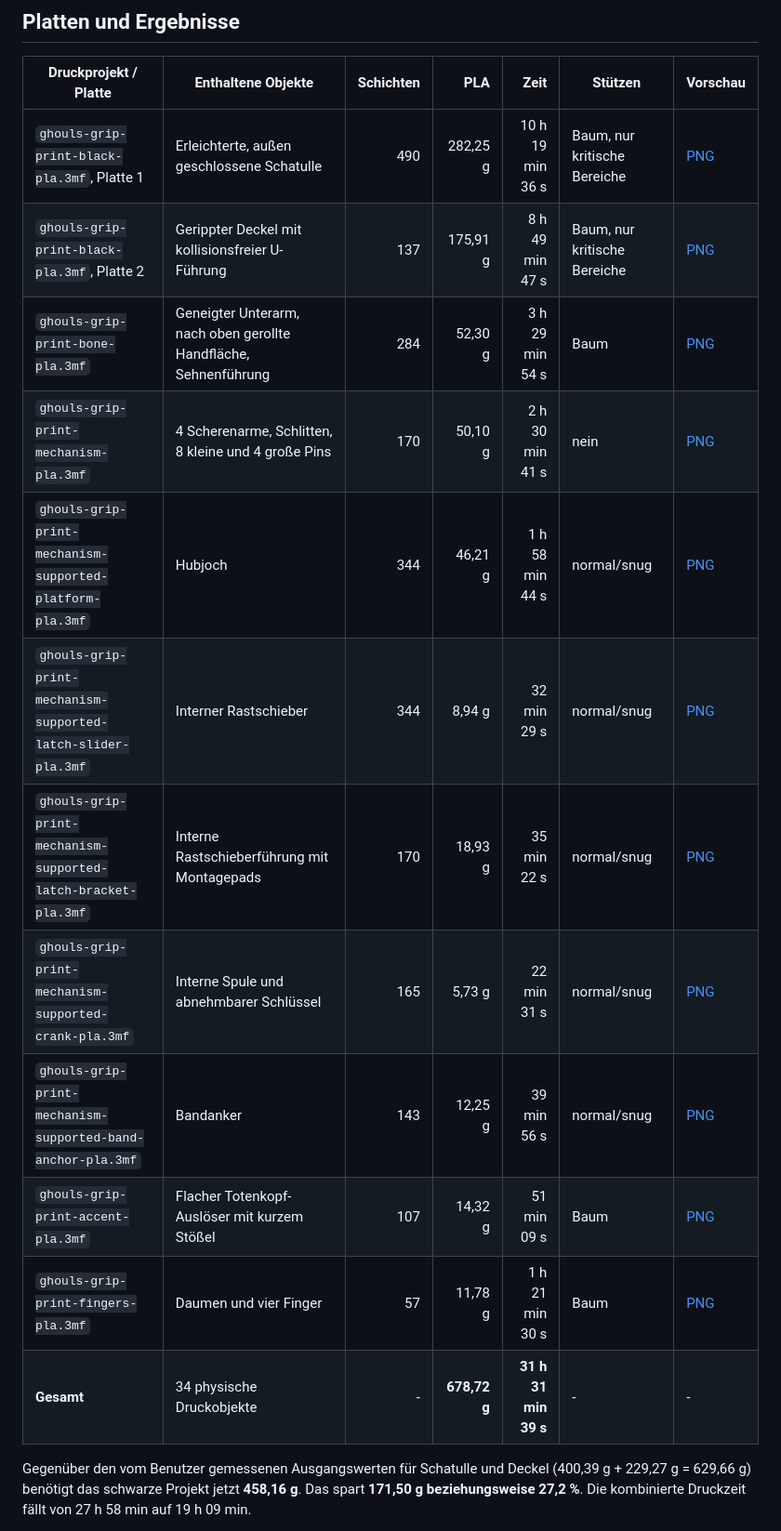
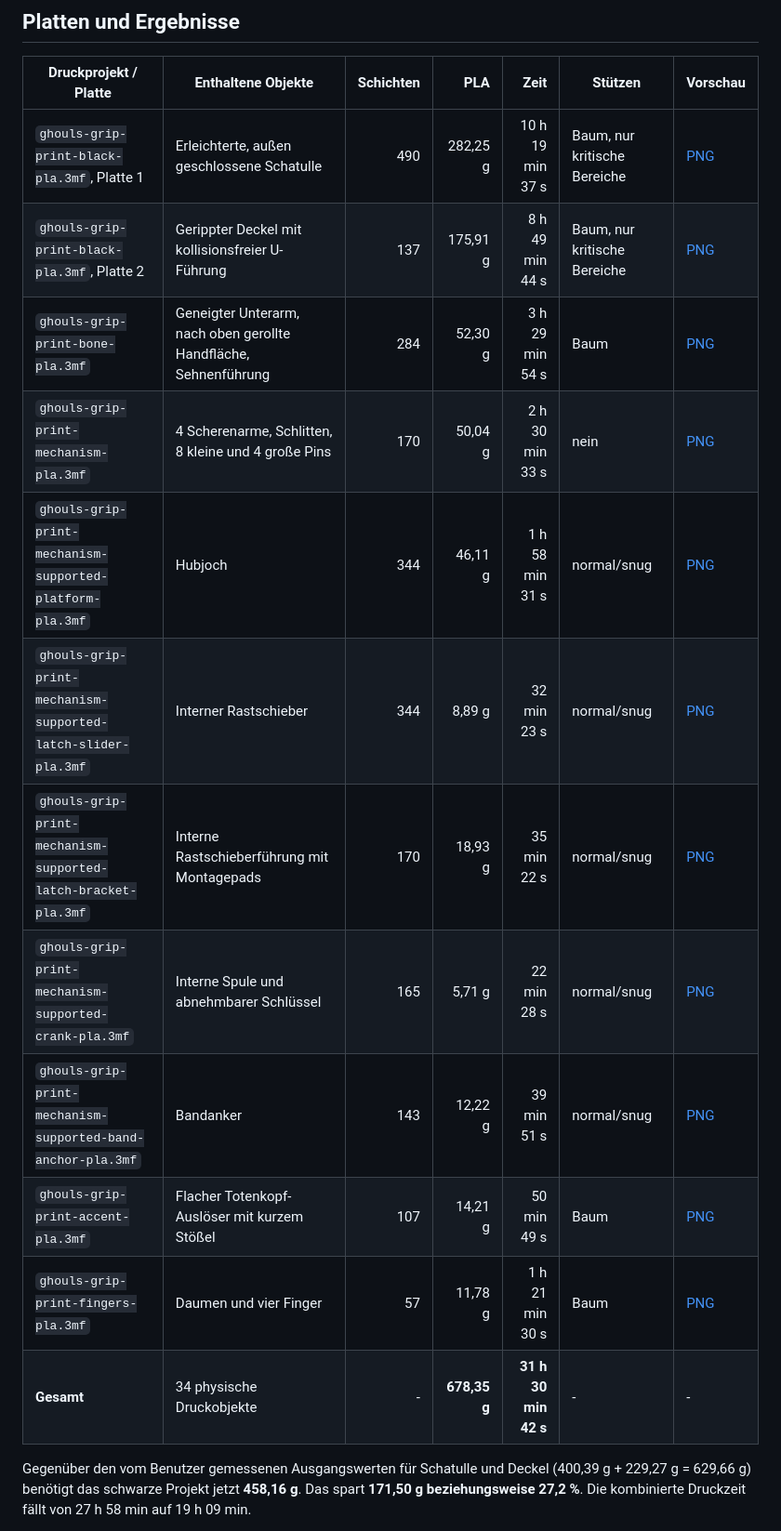
Before and after one commit to harrybin/3d-printing, a Markdown page: docs/ghouls-grip-druckvalidierung.md, the part around one of its changes. Shown at 93% size. Drawn GitHub-style.

```diff
--- a/docs/ghouls-grip-druckvalidierung.md
+++ b/docs/ghouls-grip-druckvalidierung.md
@@ -35,18 +51,18 @@ Status lautet `not-verified`; die STL-Canvas-App zeigt diese Werte an.
 
 | Druckprojekt / Platte | Enthaltene Objekte | Schichten | PLA | Zeit | Stützen | Vorschau |
 | --- | --- | ---: | ---: | ---: | --- | --- |
-| `ghouls-grip-print-black-pla.3mf`, Platte 1 | Erleichterte, außen geschlossene Schatulle | 490 | 282,25 g | 10 h 19 min 36 s | Baum, nur kritische Bereiche | [PNG](images/ghouls-grip-slices/ghouls-grip-print-black-pla-plate_1.png) |
-| `ghouls-grip-print-black-pla.3mf`, Platte 2 | Gerippter Deckel mit kollisionsfreier U-Führung | 137 | 175,91 g | 8 h 49 min 47 s | Baum, nur kritische Bereiche | [PNG](images/ghouls-grip-slices/ghouls-grip-print-black-pla-plate_2.png) |
+| `ghouls-grip-print-black-pla.3mf`, Platte 1 | Erleichterte, außen geschlossene Schatulle | 490 | 282,25 g | 10 h 19 min 37 s | Baum, nur kritische Bereiche | [PNG](images/ghouls-grip-slices/ghouls-grip-print-black-pla-plate_1.png) |
+| `ghouls-grip-print-black-pla.3mf`, Platte 2 | Gerippter Deckel mit kollisionsfreier U-Führung | 137 | 175,91 g | 8 h 49 min 44 s | Baum, nur kritische Bereiche | [PNG](images/ghouls-grip-slices/ghouls-grip-print-black-pla-plate_2.png) |
 | `ghouls-grip-print-bone-pla.3mf` | Geneigter Unterarm, nach oben gerollte Handfläche, Sehnenführung | 284 | 52,30 g | 3 h 29 min 54 s | Baum | [PNG](images/ghouls-grip-slices/ghouls-grip-print-bone-pla.png) |
-| `ghouls-grip-print-mechanism-pla.3mf` | 4 Scherenarme, Schlitten, 8 kleine und 4 große Pins | 170 | 50,10 g | 2 h 30 min 41 s | nein | [PNG](images/ghouls-grip-slices/ghouls-grip-print-mechanism-pla.png) |
-| `ghouls-grip-print-mechanism-supported-platform-pla.3mf` | Hubjoch | 344 | 46,21 g | 1 h 58 min 44 s | normal/snug | [PNG](images/ghouls-grip-slices/ghouls-grip-print-mechanism-supported-platform-pla.png) |
-| `ghouls-grip-print-mechanism-supported-latch-slider-pla.3mf` | Interner Rastschieber | 344 | 8,94 g | 32 min 29 s | normal/snug | [PNG](images/ghouls-grip-slices/ghouls-grip-print-mechanism-supported-latch-slider-pla.png) |
+| `ghouls-grip-print-mechanism-pla.3mf` | 4 Scherenarme, Schlitten, 8 kleine und 4 große Pins | 170 | 50,04 g | 2 h 30 min 33 s | nein | [PNG](images/ghouls-grip-slices/ghouls-grip-print-mechanism-pla.png) |
+| `ghouls-grip-print-mechanism-supported-platform-pla.3mf` | Hubjoch | 344 | 46,11 g | 1 h 58 min 31 s | normal/snug | [PNG](images/ghouls-grip-slices/ghouls-grip-print-mechanism-supported-platform-pla.png) |
+| `ghouls-grip-print-mechanism-supported-latch-slider-pla.3mf` | Interner Rastschieber | 344 | 8,89 g | 32 min 23 s | normal/snug | [PNG](images/ghouls-grip-slices/ghouls-grip-print-mechanism-supported-latch-slider-pla.png) |
 | `ghouls-grip-print-mechanism-supported-latch-bracket-pla.3mf` | Interne Rastschieberführung mit Montagepads | 170 | 18,93 g | 35 min 22 s | normal/snug | [PNG](images/ghouls-grip-slices/ghouls-grip-print-mechanism-supported-latch-bracket-pla.png) |
-| `ghouls-grip-print-mechanism-supported-crank-pla.3mf` | Interne Spule und abnehmbarer Schlüssel | 165 | 5,73 g | 22 min 31 s | normal/snug | [PNG](images/ghouls-grip-slices/ghouls-grip-print-mechanism-supported-crank-pla.png) |
-| `ghouls-grip-print-mechanism-supported-band-anchor-pla.3mf` | Bandanker | 143 | 12,25 g | 39 min 56 s | normal/snug | [PNG](images/ghouls-grip-slices/ghouls-grip-print-mechanism-supported-band-anchor-pla.png) |
-| `ghouls-grip-print-accent-pla.3mf` | Flacher Totenkopf-Auslöser mit kurzem Stößel | 107 | 14,32 g | 51 min 09 s | Baum | [PNG](images/ghouls-grip-slices/ghouls-grip-print-accent-pla.png) |
+| `ghouls-grip-print-mechanism-supported-crank-pla.3mf` | Interne Spule und abnehmbarer Schlüssel | 165 | 5,71 g | 22 min 28 s | normal/snug | [PNG](images/ghouls-grip-slices/ghouls-grip-print-mechanism-supported-crank-pla.png) |
+| `ghouls-grip-print-mechanism-supported-band-anchor-pla.3mf` | Bandanker | 143 | 12,22 g | 39 min 51 s | normal/snug | [PNG](images/ghouls-grip-slices/ghouls-grip-print-mechanism-supported-band-anchor-pla.png) |
+| `ghouls-grip-print-accent-pla.3mf` | Flacher Totenkopf-Auslöser mit kurzem Stößel | 107 | 14,21 g | 50 min 49 s | Baum | [PNG](images/ghouls-grip-slices/ghouls-grip-print-accent-pla.png) |
 | `ghouls-grip-print-fingers-pla.3mf` | Daumen und vier Finger | 57 | 11,78 g | 1 h 21 min 30 s | Baum | [PNG](images/ghouls-grip-slices/ghouls-grip-print-fingers-pla.png) |
-| **Gesamt** | 34 physische Druckobjekte | - | **678,72 g** | **31 h 31 min 39 s** | - | - |
+| **Gesamt** | 34 physische Druckobjekte | - | **678,35 g** | **31 h 30 min 42 s** | - | - |
 
 Gegenüber den vom Benutzer gemessenen Ausgangswerten für Schatulle und Deckel
 (400,39 g + 229,27 g = 629,66 g) benötigt das schwarze Projekt jetzt
```
Also changed, not shown: other parts of docs/ghouls-grip-druckvalidierung.md (+28 -12 lines), docs/ghouls-grip-masse-und-bauanleitung.md (+12 -10 lines), docs/images/ghouls-grip-deployed.png, docs/images/ghouls-grip-retracted.png, 16 other files.
